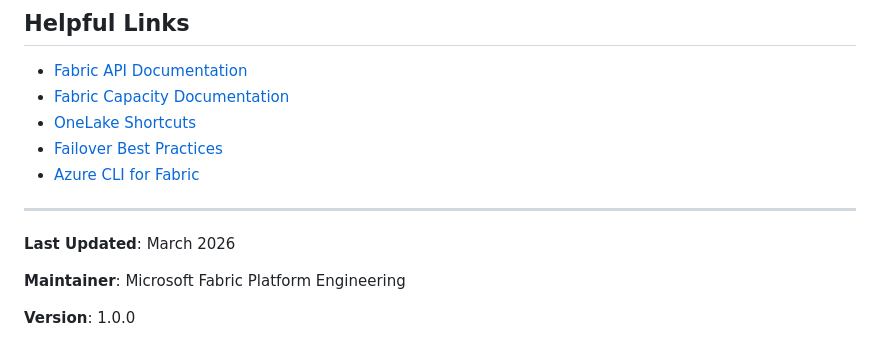
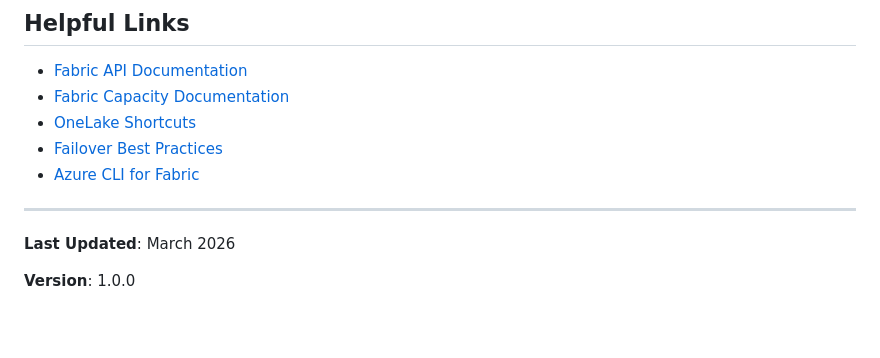
Before and after one commit to Jusac33/Customer_Shareable_Fabric_Resiliency_and_Recovery_Framework, a Markdown page: README.md, the part around the change. Drawn GitHub-style; blank space fills up the shorter version.

Commit message:
docs: update README

```diff
--- a/README.md
+++ b/README.md
@@ -1489,6 +1489,4 @@ No Microsoft technology, nor any of its component technologies, including the de
 
 **Last Updated**: March 2026
 
-**Maintainer**: Microsoft Fabric Platform Engineering
-
 **Version**: 1.0.0
```
